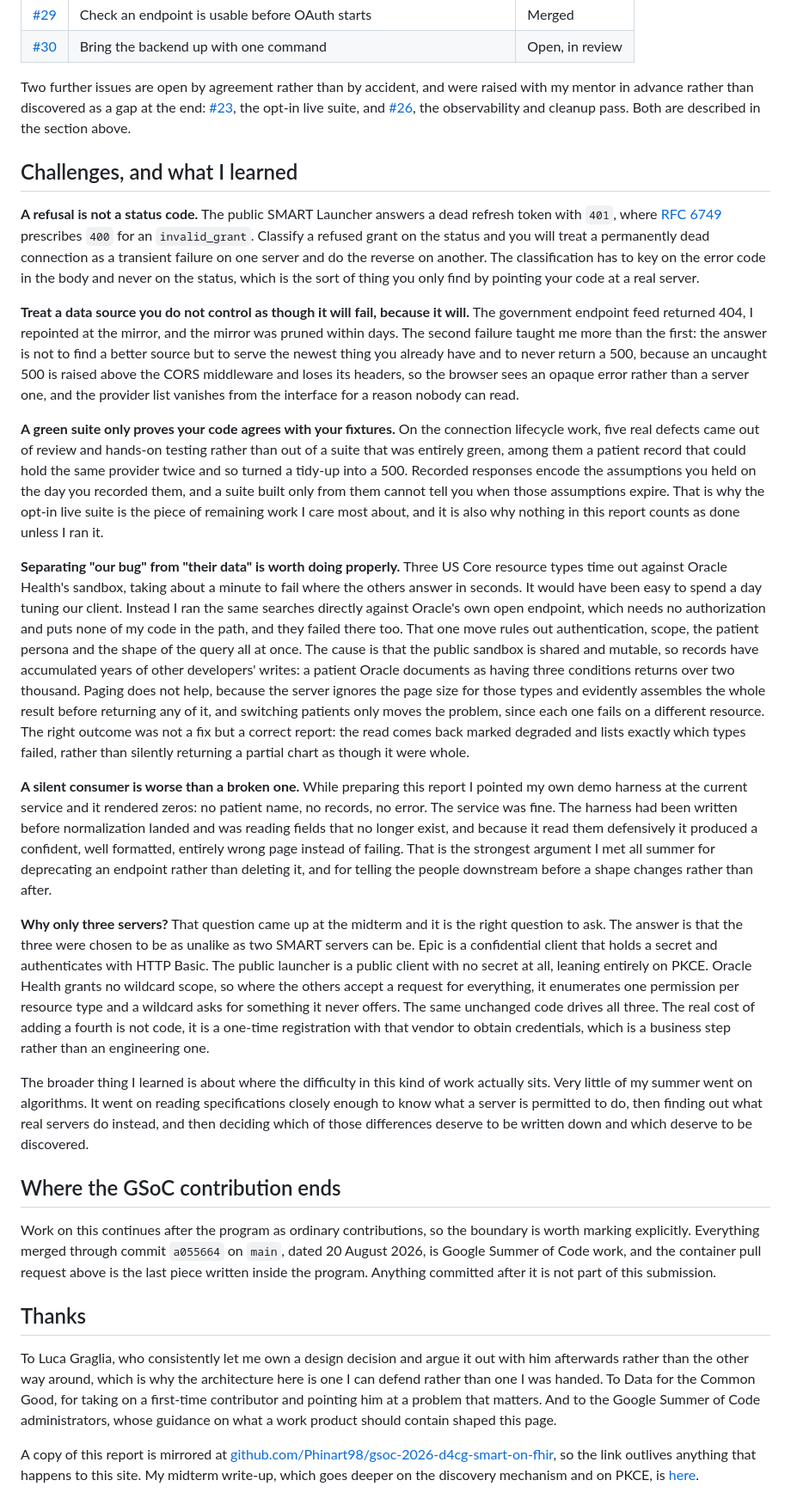
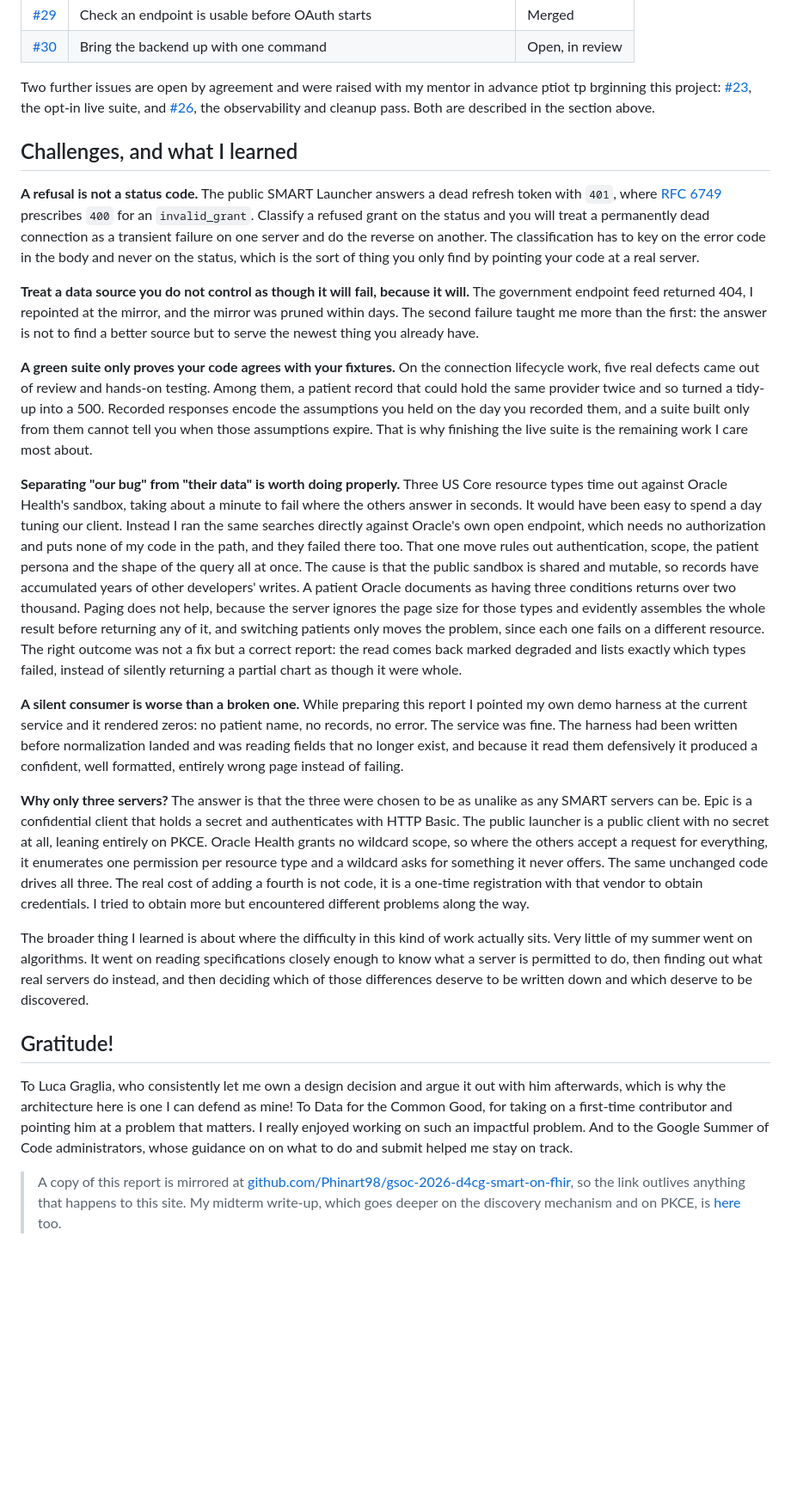
Before and after one commit to Phinart98/Portfolio-Site, a Markdown page: content/1.blog/11.gsoc-with-data-for-the-common-good-the-final-report.md, the part around one of its changes. Shown at 86% size. Rendered like a GitHub page; blank space fills up the shorter version.

```diff
--- a/content/1.blog/11.gsoc-with-data-for-the-common-good-the-final-report.md
+++ b/content/1.blog/11.gsoc-with-data-for-the-common-good-the-final-report.md
@@ -360,8 +388,8 @@ without access. Each is listed by number and title so the work is identifiable e
 | [#29](https://github.com/chicagopcdc/smart-on-fhir-backend/pull/29) | Check an endpoint is usable before OAuth starts | Merged |
 | [#30](https://github.com/chicagopcdc/smart-on-fhir-backend/pull/30) | Bring the backend up with one command | Open, in review |
 
-Two further issues are open by agreement rather than by accident, and were raised with my mentor in
-advance rather than discovered as a gap at the end:
+Two further issues are open by agreement and were raised with my mentor in
+advance ptiot tp brginning this project:
 [#23](https://github.com/chicagopcdc/smart-on-fhir-backend/issues/23), the opt-in live suite, and
 [#26](https://github.com/chicagopcdc/smart-on-fhir-backend/issues/26), the observability and cleanup
 pass. Both are described in the section above.
@@ -378,17 +406,13 @@ only find by pointing your code at a real server.
 **Treat a data source you do not control as though it will fail, because it will.** The government
 endpoint feed returned 404, I repointed at the mirror, and the mirror was pruned within days. The
 second failure taught me more than the first: the answer is not to find a better source but to serve
-the newest thing you already have and to never return a 500, because an uncaught 500 is raised above
-the CORS middleware and loses its headers, so the browser sees an opaque error rather than a server
-one, and the provider list vanishes from the interface for a reason nobody can read.
+the newest thing you already have.
 
 **A green suite only proves your code agrees with your fixtures.** On the connection lifecycle work,
-five real defects came out of review and hands-on testing rather than out of a suite that was
-entirely green, among them a patient record that could hold the same provider twice and so turned a
+five real defects came out of review and hands-on testing. Among them, a patient record that could hold the same provider twice and so turned a
 tidy-up into a 500. Recorded responses encode the assumptions you held on the day you recorded them,
-and a suite built only from them cannot tell you when those assumptions expire. That is why the
-opt-in live suite is the piece of remaining work I care most about, and it is also why nothing in
-this report counts as done unless I ran it.
+and a suite built only from them cannot tell you when those assumptions expire. That is why
+finishing the live suite is the remaining work I care most about.
 
 **Separating "our bug" from "their data" is worth doing properly.** Three US Core resource types
 time out against Oracle Health's sandbox, taking about a minute to fail where the others answer in
@@ -396,52 +420,41 @@ seconds. It would have been easy to spend a day tuning our client. Instead I ran
 directly against Oracle's own open endpoint, which needs no authorization and puts none of my code
 in the path, and they failed there too. That one move rules out authentication, scope, the patient
 persona and the shape of the query all at once. The cause is that the public sandbox is shared and
-mutable, so records have accumulated years of other developers' writes: a patient Oracle documents
+mutable, so records have accumulated years of other developers' writes. A patient Oracle documents
 as having three conditions returns over two thousand. Paging does not help, because the server
 ignores the page size for those types and evidently assembles the whole result before returning any
 of it, and switching patients only moves the problem, since each one fails on a different resource.
 The right outcome was not a fix but a correct report: the read comes back marked degraded and lists
-exactly which types failed, rather than silently returning a partial chart as though it were whole.
+exactly which types failed, instead of silently returning a partial chart as though it were whole.
 
 **A silent consumer is worse than a broken one.** While preparing this report I pointed my own demo
 harness at the current service and it rendered zeros: no patient name, no records, no error. The
 service was fine. The harness had been written before normalization landed and was reading fields
 that no longer exist, and because it read them defensively it produced a confident, well formatted,
-entirely wrong page instead of failing. That is the strongest argument I met all summer for
-deprecating an endpoint rather than deleting it, and for telling the people downstream before a
-shape changes rather than after.
+entirely wrong page instead of failing.
 
-**Why only three servers?** That question came up at the midterm and it is the right question to ask. The
-answer is that the three were chosen to be as unalike as two SMART servers can be. Epic is a
+**Why only three servers?**  The answer is that the three were chosen to be as unalike as any SMART servers can be. Epic is a
 confidential client that holds a secret and authenticates with HTTP Basic. The public launcher is a
 public client with no secret at all, leaning entirely on PKCE. Oracle Health grants no wildcard
 scope, so where the others accept a request for everything, it enumerates one permission per
 resource type and a wildcard asks for something it never offers. The same unchanged code drives all
 three. The real cost of adding a fourth is not code, it is a one-time registration with that vendor
-to obtain credentials, which is a business step rather than an engineering one.
+to obtain credentials. I tried to obtain more but encountered different problems along the way.
 
 The broader thing I learned is about where the difficulty in this kind of work actually sits. Very
 little of my summer went on algorithms. It went on reading specifications closely enough to know
 what a server is permitted to do, then finding out what real servers do instead, and then deciding
 which of those differences deserve to be written down and which deserve to be discovered.
 
-## Where the GSoC contribution ends
+## Gratitude!
 
-Work on this continues after the program as ordinary contributions, so the boundary is worth marking
-explicitly. Everything merged through commit `a055664` on `main`, dated 20 August 2026, is Google
-Summer of Code work, and the container pull request above is the last piece written inside the
-program. Anything committed after it is not part of this submission.
+To Luca Graglia, who consistently let me own a design decision and argue it out with him afterwards, which is why the architecture here is one I can defend as mine!
+To Data for the Common Good, for taking on a first-time contributor and pointing
+him at a problem that matters. I really enjoyed working on such an impactful problem. And to the Google Summer of Code administrators, whose guidance on
+on what to do and submit helped me stay on track.
 
-## Thanks
-
-To Luca Graglia, who consistently let me own a design decision and argue it out with him afterwards
-rather than the other way around, which is why the architecture here is one I can defend rather than
-one I was handed. To Data for the Common Good, for taking on a first-time contributor and pointing
-him at a problem that matters. And to the Google Summer of Code administrators, whose guidance on
-what a work product should contain shaped this page.
-
-A copy of this report is mirrored at
+> A copy of this report is mirrored at
 [github.com/Phinart98/gsoc-2026-d4cg-smart-on-fhir](https://github.com/Phinart98/gsoc-2026-d4cg-smart-on-fhir),
 so the link outlives anything that happens to this site. My midterm write-up, which goes deeper on
 the discovery mechanism and on PKCE, is
-[here](/blog/gsoc-with-data-for-the-common-good-my-experience-so-far).
+[here](/blog/gsoc-with-data-for-the-common-good-my-experience-so-far) too.
```
Also changed, not shown: other parts of content/1.blog/11.gsoc-with-data-for-the-common-good-the-final-report.md (+107 -79 lines).
